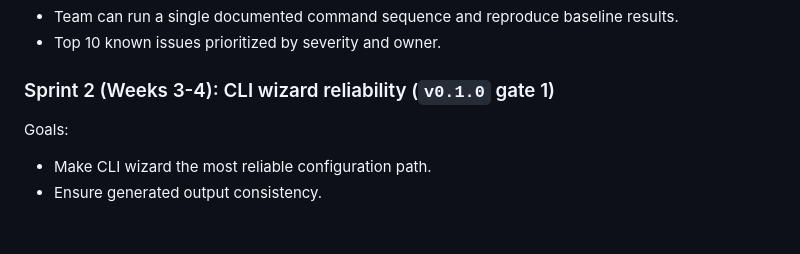
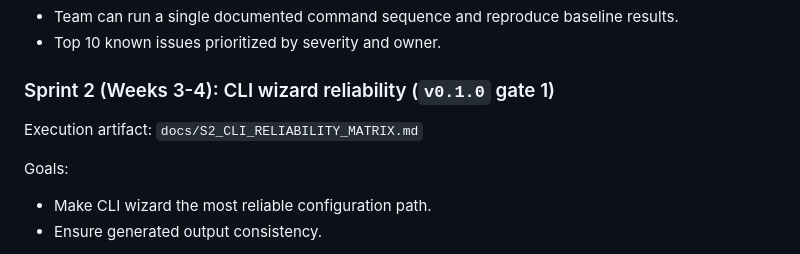
Before and after one commit to homer1013/BasaltOS, a Markdown page: docs/ROADMAP_2026_H1.md, the part around the change. GitHub-like rendering; blank space fills up the shorter version.

```diff
--- a/docs/ROADMAP_2026_H1.md
+++ b/docs/ROADMAP_2026_H1.md
@@ -50,6 +50,8 @@ Definition of done:
 - Top 10 known issues prioritized by severity and owner.
 
 ### Sprint 2 (Weeks 3-4): CLI wizard reliability (`v0.1.0` gate 1)
+
+Execution artifact: `docs/S2_CLI_RELIABILITY_MATRIX.md`
 
 Goals:
 - Make CLI wizard the most reliable configuration path.
```
Also changed, not shown: docs/S2_CLI_RELIABILITY_MATRIX.md (added, +65 -0 lines), docs/V0_1_ACCEPTANCE_CHECKLIST.md (+4 -0 lines).
